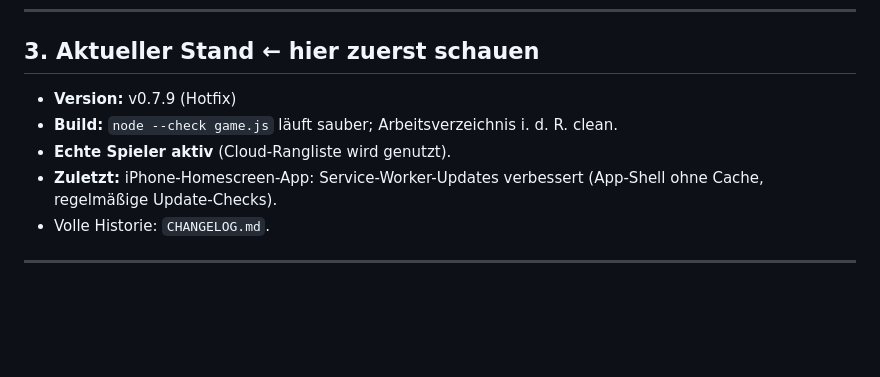
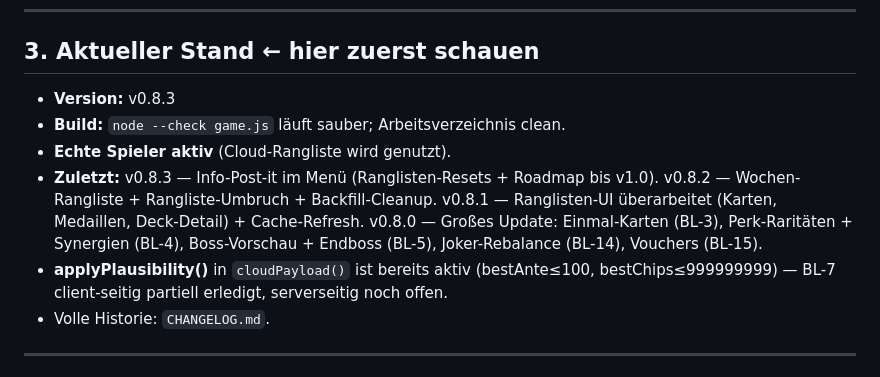
Before and after one commit to Matshio7/neon-klondike, a Markdown page: AGENTS.md, the part around the change. Rendered like a GitHub page; blank space fills up the shorter version.

Commit message:
chore: AGENTS.md auf v0.8.3 synchronisieren
Stand, Zuletzt-Zusammenfassung und BL-7-Hinweis aktualisiert —
war noch auf v0.7.9 eingefroren.

Co-Authored-By: Claude Sonnet 4.6 <noreply@anthropic.com>

```diff
--- a/AGENTS.md
+++ b/AGENTS.md
@@ -71,10 +71,11 @@ git add -A && git commit -m "BL-7: kurze Beschreibung"
 
 ## 3. Aktueller Stand  ← hier zuerst schauen
 
-- **Version:** v0.7.9 (Hotfix)
-- **Build:** `node --check game.js` läuft sauber; Arbeitsverzeichnis i. d. R. clean.
+- **Version:** v0.8.3
+- **Build:** `node --check game.js` läuft sauber; Arbeitsverzeichnis clean.
 - **Echte Spieler aktiv** (Cloud-Rangliste wird genutzt).
-- **Zuletzt:** iPhone-Homescreen-App: Service-Worker-Updates verbessert (App-Shell ohne Cache, regelmäßige Update-Checks).
+- **Zuletzt:** v0.8.3 — Info-Post-it im Menü (Ranglisten-Resets + Roadmap bis v1.0). v0.8.2 — Wochen-Rangliste + Rangliste-Umbruch + Backfill-Cleanup. v0.8.1 — Ranglisten-UI überarbeitet (Karten, Medaillen, Deck-Detail) + Cache-Refresh. v0.8.0 — Großes Update: Einmal-Karten (BL-3), Perk-Raritäten + Synergien (BL-4), Boss-Vorschau + Endboss (BL-5), Joker-Rebalance (BL-14), Vouchers (BL-15).
+- **applyPlausibility()** in `cloudPayload()` ist bereits aktiv (bestAnte≤100, bestChips≤999999999) — BL-7 client-seitig partiell erledigt, serverseitig noch offen.
 - Volle Historie: `CHANGELOG.md`.
 
 ---
```
